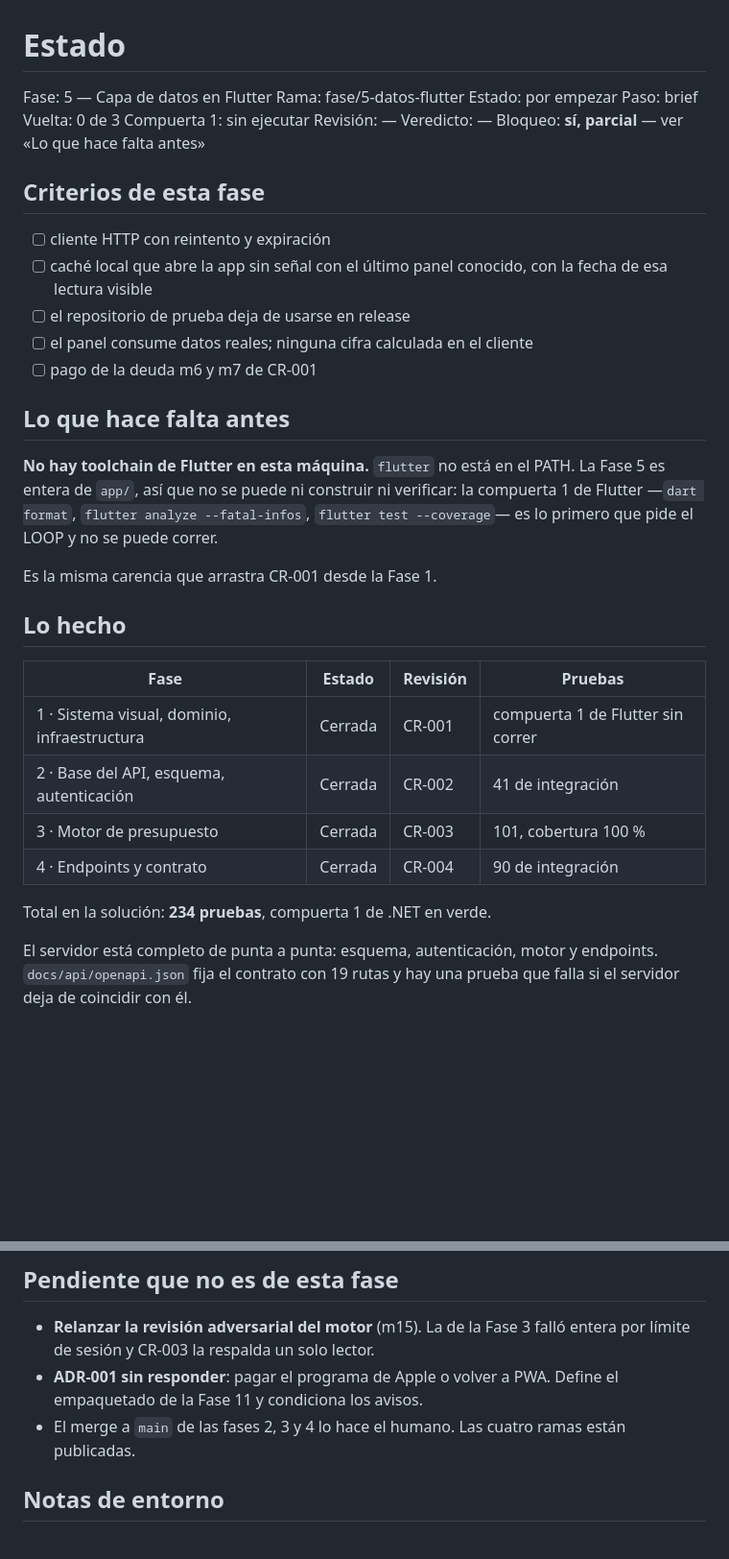
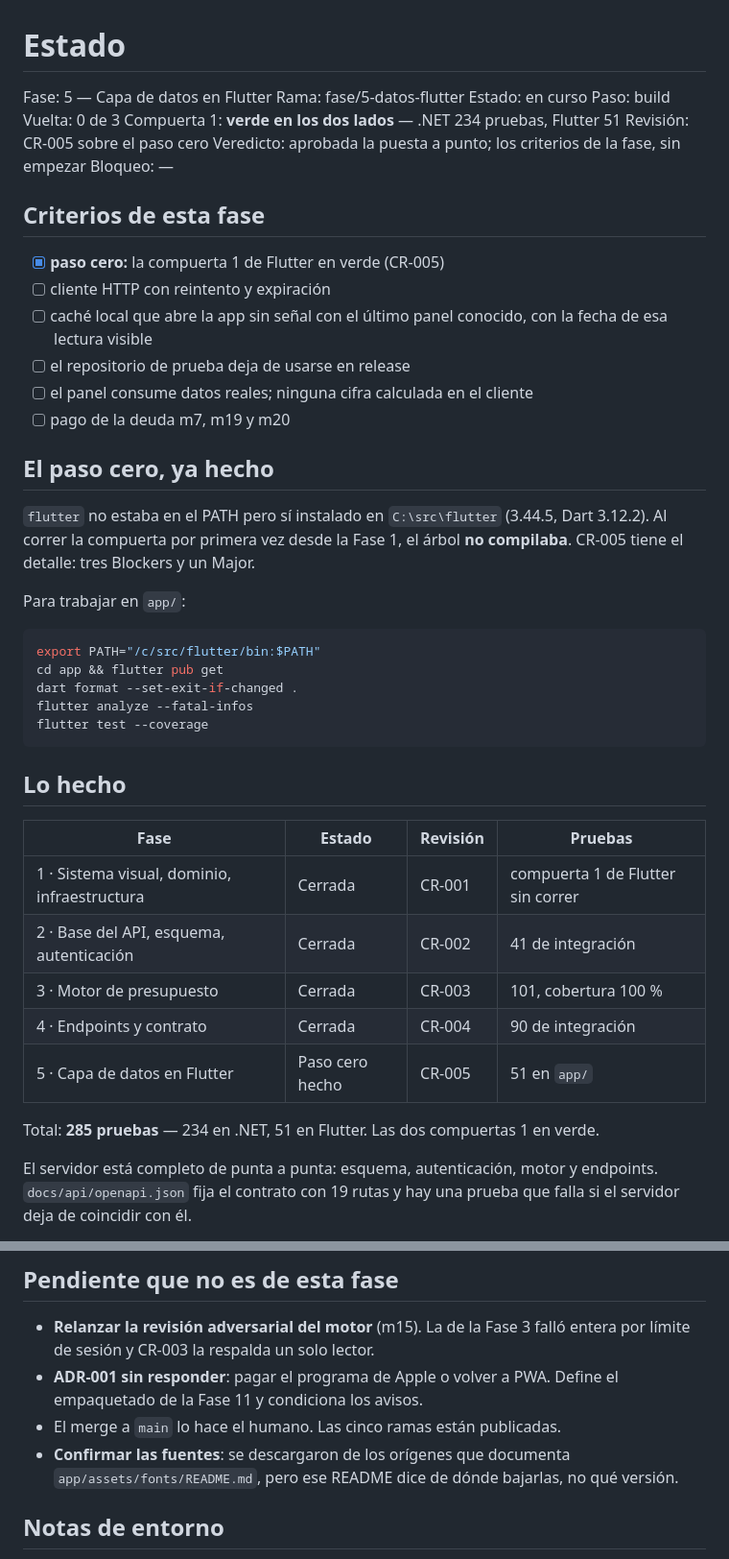
Before and after one commit to ElwinsZorrilla/personal-finance, a Markdown page: docs/ESTADO.md, 2 parts joined by grey strips. Shown at 96% size. Drawn GitHub-style; blank space fills up the shorter version.

Commit message:
docs(app): registrar el paso cero de la fase 5 y el estado al día
Refs: FASE-5

````diff
--- a/docs/ESTADO.md
+++ b/docs/ESTADO.md
@@ -2,30 +2,38 @@
 
 Fase: 5 — Capa de datos en Flutter
 Rama: fase/5-datos-flutter
-Estado: por empezar
-Paso: brief
+Estado: en curso
+Paso: build
 Vuelta: 0 de 3
-Compuerta 1: sin ejecutar
-Revisión: —
-Veredicto: —
-Bloqueo: **sí, parcial** — ver «Lo que hace falta antes»
+Compuerta 1: **verde en los dos lados** — .NET 234 pruebas, Flutter 51
+Revisión: CR-005 sobre el paso cero
+Veredicto: aprobada la puesta a punto; los criterios de la fase, sin empezar
+Bloqueo: —
 
 ## Criterios de esta fase
 
+- [x] **paso cero:** la compuerta 1 de Flutter en verde (CR-005)
 - [ ] cliente HTTP con reintento y expiración
 - [ ] caché local que abre la app sin señal con el último panel conocido, con la fecha de esa lectura visible
 - [ ] el repositorio de prueba deja de usarse en release
 - [ ] el panel consume datos reales; ninguna cifra calculada en el cliente
-- [ ] pago de la deuda m6 y m7 de CR-001
+- [ ] pago de la deuda m7, m19 y m20
 
-## Lo que hace falta antes
+## El paso cero, ya hecho
 
-**No hay toolchain de Flutter en esta máquina.** `flutter` no está en el PATH.
-La Fase 5 es entera de `app/`, así que no se puede ni construir ni verificar:
-la compuerta 1 de Flutter —`dart format`, `flutter analyze --fatal-infos`,
-`flutter test --coverage`— es lo primero que pide el LOOP y no se puede correr.
+`flutter` no estaba en el PATH pero sí instalado en `C:\src\flutter`
+(3.44.5, Dart 3.12.2). Al correr la compuerta por primera vez desde la Fase 1,
+el árbol **no compilaba**. CR-005 tiene el detalle: tres Blockers y un Major.
 
-Es la misma carencia que arrastra CR-001 desde la Fase 1.
+Para trabajar en `app/`:
+
+```bash
+export PATH="/c/src/flutter/bin:$PATH"
+cd app && flutter pub get
+dart format --set-exit-if-changed .
+flutter analyze --fatal-infos
+flutter test --coverage
+```
 
 ## Lo hecho
 
@@ -35,8 +43,9 @@ Es la misma carencia que arrastra CR-001 desde la Fase 1.
 | 2 · Base del API, esquema, autenticación | Cerrada | CR-002 | 41 de integración |
 | 3 · Motor de presupuesto | Cerrada | CR-003 | 101, cobertura 100 % |
 | 4 · Endpoints y contrato | Cerrada | CR-004 | 90 de integración |
+| 5 · Capa de datos en Flutter | Paso cero hecho | CR-005 | 51 en `app/` |
 
-Total en la solución: **234 pruebas**, compuerta 1 de .NET en verde.
+Total: **285 pruebas** — 234 en .NET, 51 en Flutter. Las dos compuertas 1 en verde.
 
 El servidor está completo de punta a punta: esquema, autenticación, motor y
 endpoints. `docs/api/openapi.json` fija el contrato con 19 rutas y hay una
@@ -61,8 +70,10 @@ Lo que la Fase 5 hereda:
   entera por límite de sesión y CR-003 la respalda un solo lector.
 - **ADR-001 sin responder**: pagar el programa de Apple o volver a PWA. Define
   el empaquetado de la Fase 11 y condiciona los avisos.
-- El merge a `main` de las fases 2, 3 y 4 lo hace el humano. Las cuatro ramas
-  están publicadas.
+- El merge a `main` lo hace el humano. Las cinco ramas están publicadas.
+- **Confirmar las fuentes**: se descargaron de los orígenes que documenta
+  `app/assets/fonts/README.md`, pero ese README dice de dónde bajarlas, no qué
+  versión.
 
 ## Notas de entorno
 
````
Also changed, not shown: other parts of docs/ESTADO.md (+4 -2 lines).
